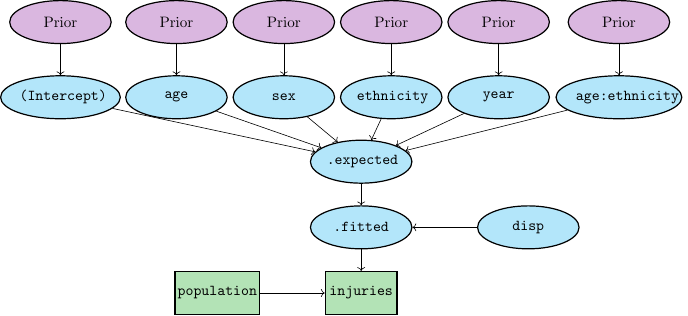
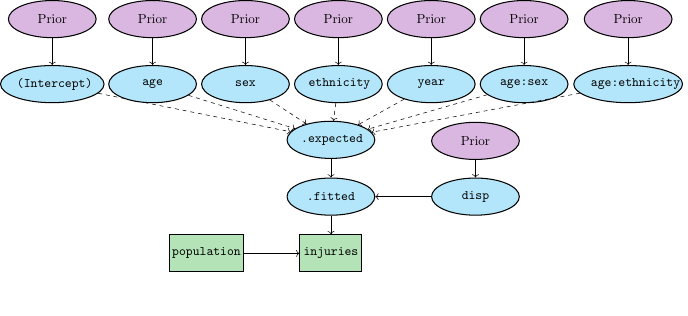
Before and after one commit to bayesiandemography/bage, a LaTeX figure (vignettes/vig1_dag.tex): the whole page, the shorter picture padded with empty space. Compiled offline with pdfLaTeX.

Commit message:
working on vig1

```diff
--- a/vignettes/vig1_dag.tex
+++ b/vignettes/vig1_dag.tex
@@ -39,18 +39,20 @@
       \node[unobs][right = of gamma] (disp) {\texttt{disp}}
     edge[->](gamma);
 
-    \node[unobs, text width = 1.9cm] [above of = mu, xshift = -7cm, yshift = 0cm] (beta_int) {\texttt{(Intercept)}}
-      edge[->](mu);
+    \node[unobs, text width = 1.9cm] [above of = mu, xshift = -7.5cm, yshift = 0cm] (beta_int) {\texttt{(Intercept)}}
+      edge[->,dashed](mu);
     \node[unobs] [right of = beta_int, xshift = 1.2cm] (beta_age) {\texttt{age}}
-      edge[->](mu);
+      edge[->,dashed](mu);
     \node[unobs] [right of = beta_age, xshift = 1cm] (beta_sex) {\texttt{sex}}
-      edge[->](mu);
+      edge[->,dashed](mu);
     \node[unobs] [right of = beta_sex, xshift = 1cm] (beta_eth) {\texttt{ethnicity}}
-      edge[->](mu);
+      edge[->,dashed](mu);
     \node[unobs] [right of = beta_eth, xshift = 1cm] (beta_year) {\texttt{year}}
-      edge[->](mu);
-    \node[unobs, text width = 2cm] [right of = beta_year, xshift = 1.3cm] (beta_ageeth) {\texttt{age:ethnicity}}
-      edge[->](mu);
+      edge[->,dashed](mu);
+    \node[unobs] [right of = beta_year, xshift = 1cm] (beta_agesex) {\texttt{age:sex}}
+      edge[->,dashed](mu);
+    \node[unobs, text width = 2cm] [right of = beta_agesex, xshift = 1.3cm] (beta_ageeth) {\texttt{age:ethnicity}}
+      edge[->,dashed](mu);
 
     \node[prior] [above of = beta_int, yshift = 0.25cm] (pi_int) {Prior}
       edge[->](beta_int);
@@ -62,8 +64,13 @@
       edge[->](beta_eth);
     \node[prior] [above of = beta_year, yshift = 0.25cm] (pi_year) {Prior}
       edge[->](beta_year);
-    \node[prior] [above of = beta_ageeth, yshift = 0.25cm] (pi_year) {Prior}
+    \node[prior] [above of = beta_agesex, yshift = 0.25cm] (pi_agesex) {Prior}
+      edge[->](beta_agesex);
+    \node[prior] [above of = beta_ageeth, yshift = 0.25cm] (pi_ageeth) {Prior}
       edge[->](beta_ageeth);
+
+    \node[prior] [above of = disp, yshift = 0cm] (pi_disp) {Prior}
+      edge[->](disp);
 
   \end{tikzpicture}
   }
```
Also changed, not shown: vignettes/vig1_dag.png, 1 other file.
